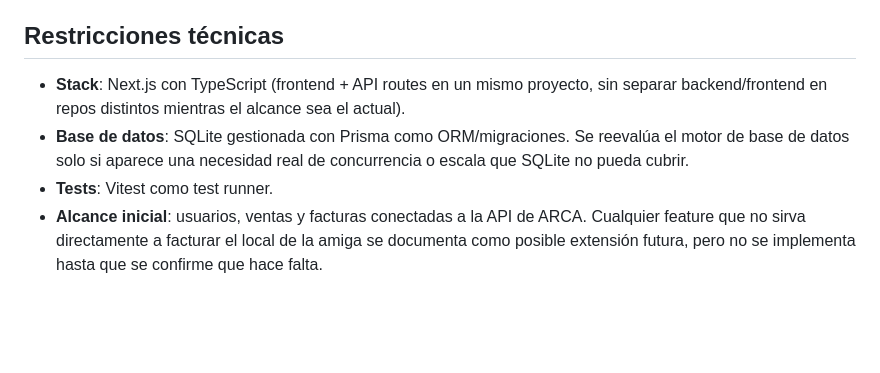
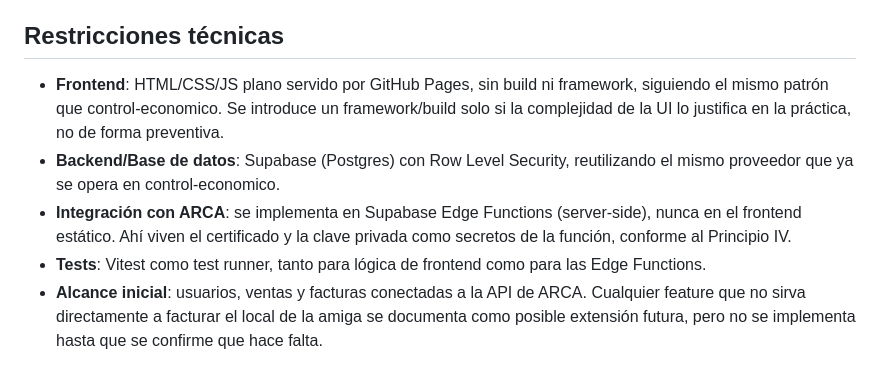
Before and after one commit to francosantarelli/local-simple, a Markdown page: .specify/memory/constitution.md, the part around one of its changes. Drawn GitHub-style; blank space fills up the shorter version.

Commit message:
Constitution: stack Next.js+Prisma+SQLite reemplazado por GitHub Pages + Supabase (Postgres + Edge Functions para ARCA)

```diff
--- a/.specify/memory/constitution.md
+++ b/.specify/memory/constitution.md
@@ -45,13 +45,17 @@ contables reales del local, no datos de prueba.
 
 ## Restricciones técnicas
 
-- **Stack**: Next.js con TypeScript (frontend + API routes en un mismo
-  proyecto, sin separar backend/frontend en repos distintos mientras el
-  alcance sea el actual).
-- **Base de datos**: SQLite gestionada con Prisma como ORM/migraciones. Se
-  reevalúa el motor de base de datos solo si aparece una necesidad real de
-  concurrencia o escala que SQLite no pueda cubrir.
-- **Tests**: Vitest como test runner.
+- **Frontend**: HTML/CSS/JS plano servido por GitHub Pages, sin build ni
+  framework, siguiendo el mismo patrón que control-economico. Se introduce
+  un framework/build solo si la complejidad de la UI lo justifica en la
+  práctica, no de forma preventiva.
+- **Backend/Base de datos**: Supabase (Postgres) con Row Level Security,
+  reutilizando el mismo proveedor que ya se opera en control-economico.
+- **Integración con ARCA**: se implementa en Supabase Edge Functions
+  (server-side), nunca en el frontend estático. Ahí viven el certificado y
+  la clave privada como secretos de la función, conforme al Principio IV.
+- **Tests**: Vitest como test runner, tanto para lógica de frontend como
+  para las Edge Functions.
 - **Alcance inicial**: usuarios, ventas y facturas conectadas a la API de
   ARCA. Cualquier feature que no sirva directamente a facturar el local de
   la amiga se documenta como posible extensión futura, pero no se
```
Also changed, not shown: other parts of .specify/memory/constitution.md (+1 -1 lines).
